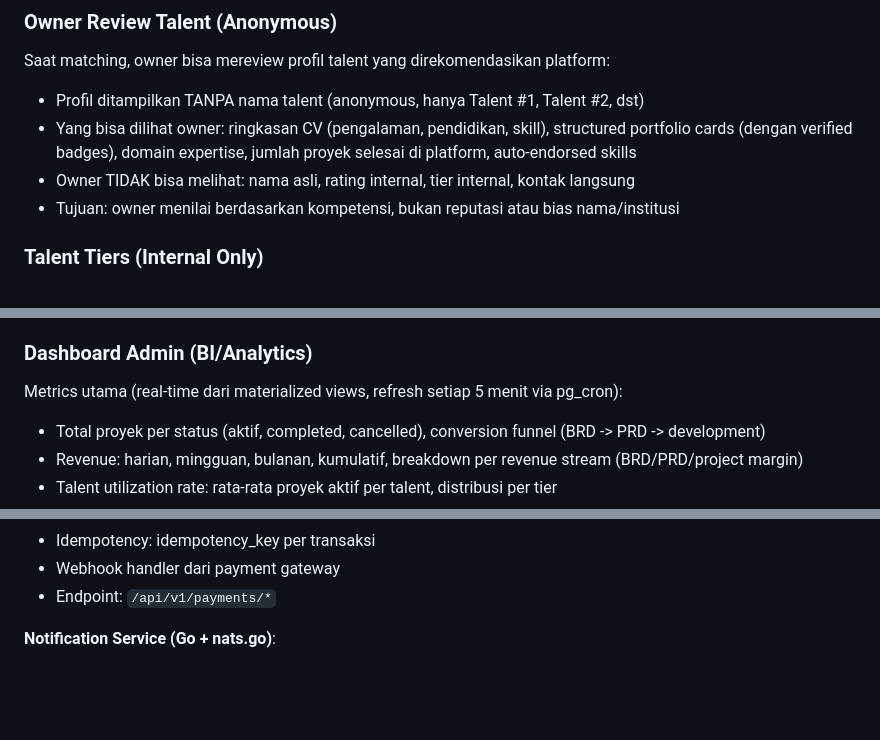
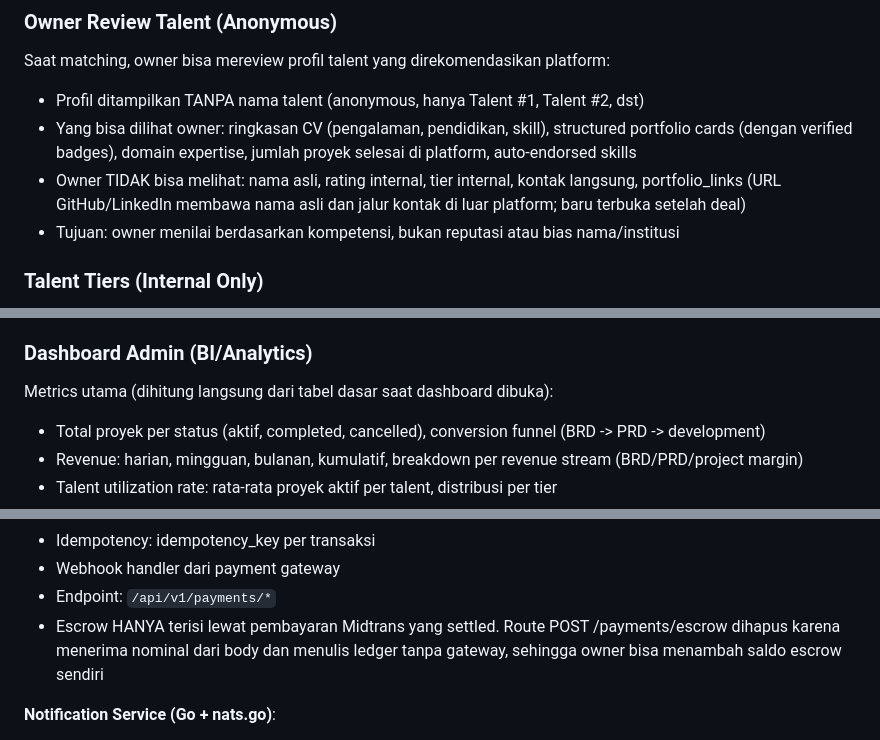
Before and after one commit to nathangalung/Project-BYTZ, a Markdown page: CLAUDE.md, 3 parts joined by grey strips. Rendered like a GitHub page; blank space fills up the shorter version.

```diff
--- a/CLAUDE.md
+++ b/CLAUDE.md
@@ -542,7 +542,7 @@ Saat matching, owner bisa mereview profil talent yang direkomendasikan platform:
 
 - Profil ditampilkan TANPA nama talent (anonymous, hanya Talent #1, Talent #2, dst)
 - Yang bisa dilihat owner: ringkasan CV (pengalaman, pendidikan, skill), structured portfolio cards (dengan verified badges), domain expertise, jumlah proyek selesai di platform, auto-endorsed skills
-- Owner TIDAK bisa melihat: nama asli, rating internal, tier internal, kontak langsung
+- Owner TIDAK bisa melihat: nama asli, rating internal, tier internal, kontak langsung, portfolio_links (URL GitHub/LinkedIn membawa nama asli dan jalur kontak di luar platform; baru terbuka setelah deal)
 - Tujuan: owner menilai berdasarkan kompetensi, bukan reputasi atau bias nama/institusi
 
 ### Talent Tiers (Internal Only)
@@ -778,7 +778,7 @@ Admin panel lengkap untuk monitoring dan manajemen BYTZ secara keseluruhan. Diba
 
 ### Dashboard Admin (BI/Analytics)
 
-Metrics utama (real-time dari materialized views, refresh setiap 5 menit via pg_cron):
+Metrics utama (dihitung langsung dari tabel dasar saat dashboard dibuka):
 
 - Total proyek per status (aktif, completed, cancelled), conversion funnel (BRD -> PRD -> development)
 - Revenue: harian, mingguan, bulanan, kumulatif, breakdown per revenue stream (BRD/PRD/project margin)
@@ -964,6 +964,9 @@ Service-service utama:
 - Idempotency: idempotency_key per transaksi
 - Webhook handler dari payment gateway
 - Endpoint: `/api/v1/payments/*`
+- Escrow HANYA terisi lewat pembayaran Midtrans yang settled. Route
+  POST /payments/escrow dihapus karena menerima nominal dari body dan menulis
+  ledger tanpa gateway, sehingga owner bisa menambah saldo escrow sendiri
 
 **Notification Service (Go + nats.go)**:
 
```
Also changed, not shown: other parts of CLAUDE.md (+17 -4 lines).
